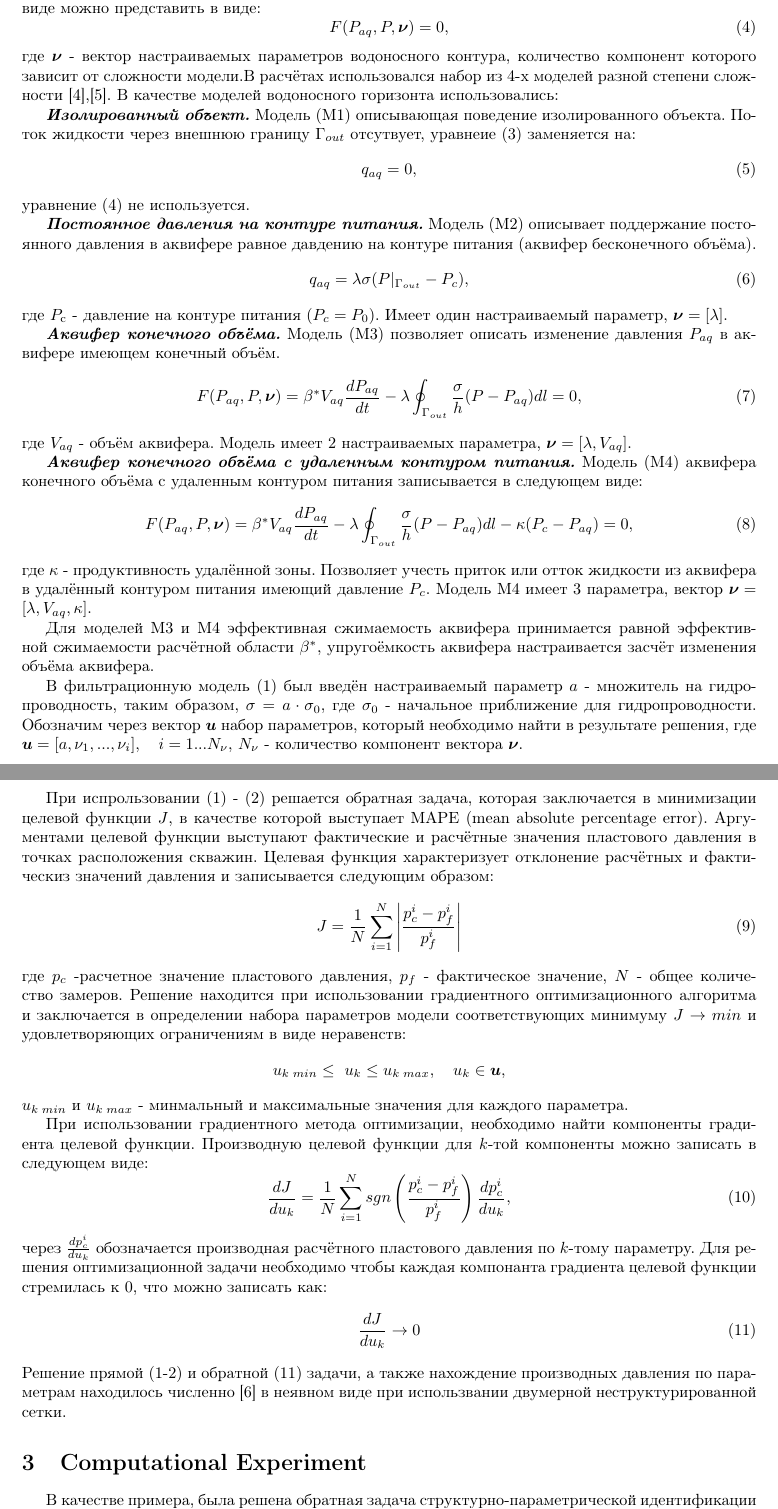
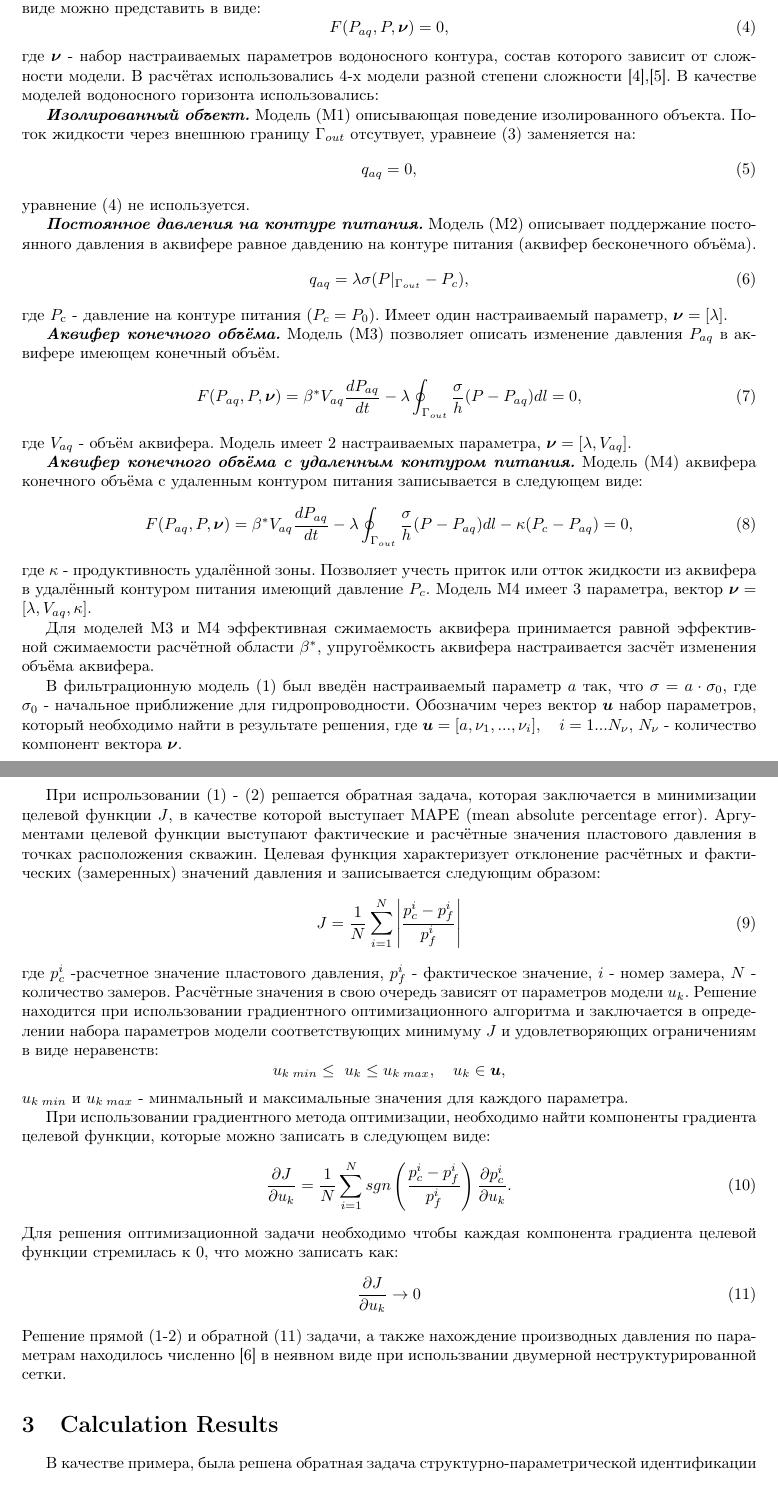
Before and after one commit to V1talyK/articles_in_latech, a LaTeX document (Lobachevskii JofM/ltx/temp.tex): two parts of pages 2 and 3 of 6, joined at a grey line, cut so that both start at the same text, the shorter picture padded with empty space. Compiled offline with pdfLaTeX.

Commit message:
изменения не полностью

```diff
--- a/Lobachevskii JofM/ltx/temp.tex
+++ b/Lobachevskii JofM/ltx/temp.tex
@@ -46,7 +46,7 @@
 \usepackage{indentfirst}
 \usepackage[a4paper, top=20mm, left=30mm, right=20mm, bottom=25mm]{geometry}
 
-\title{Решения задачи структурно-параметрической идетификации модели контура питания для нефтяного месторождения}
+\title{Структурно-параметрическая идентификация модели контура питания для нефтяного месторождения}
 \author{V.P. Kosyakov}
 
 
@@ -91,7 +91,7 @@ q_{aq} = \lambda\sigma(P|_{\Gamma_{out}}-P_{aq}),
 \begin{equation} \label{f_aq}
 F(P_{aq}, P,\boldsymbol{\nu})=0,
 \end{equation}
-где $\boldsymbol{\nu}$ - вектор настраиваемых параметров водоносного контура, количество компонент которого зависит от сложности модели.В расчётах использовался набор из 4-х моделей разной степени сложности \cite{dake},\cite{fet}. В качестве моделей водоносного горизонта использовались:
+где $\boldsymbol{\nu}$ - набор настраиваемых параметров водоносного контура, состав которого зависит от сложности модели. В расчётах использовались 4-х модели разной степени сложности \cite{dake},\cite{fet}. В качестве моделей водоносного горизонта использовались:
 
 \textbf{\textit{Изолированный объект.}}
 Модель (M1) описывающая поведение изолированного объекта. Поток жидкости через внешнюю границу $\Gamma_{out}$ отсутвует, уравнеие (\ref{qaq}) заменяется на:
@@ -123,29 +123,29 @@ F(P_{aq}, P,\boldsymbol{\nu})=\beta^*V_{aq}\frac{dP_{aq}}{dt} -\lambda\oint_{\Ga
 
 Для моделей M3 и M4 эффективная сжимаемость аквифера принимается равной эффективной сжимаемости расчётной области $\beta^*$, упругоёмкость аквифера настраивается засчёт изменения объёма аквифера.
 
-В фильтрационную модель (\ref{fil}) был введён настраиваемый параметр $a$ - множитель на гидропроводность, таким образом, $\sigma = a\cdot\sigma_0$, где $\sigma_0$ - начальное приближение для гидропроводности. Обозначим через вектор $\boldsymbol{u}$ набор параметров, который необходимо найти в результате решения, где $\boldsymbol{u} = [a, \nu_{1},...,\nu_{i}],\quad i = 1...N_{\nu}$, $N_{\nu}$ - количество компонент вектора $\boldsymbol{\nu}$.
+В фильтрационную модель (\ref{fil}) был введён настраиваемый параметр $a$ так, что $\sigma = a\cdot\sigma_0$, где $\sigma_0$ - начальное приближение для гидропроводности. Обозначим через вектор $\boldsymbol{u}$ набор параметров, который необходимо найти в результате решения, где $\boldsymbol{u} = [a, \nu_{1},...,\nu_{i}],\quad i = 1...N_{\nu}$, $N_{\nu}$ - количество компонент вектора $\boldsymbol{\nu}$.
 
-При испрользовании (\ref{fil}) - (\ref{bc}) решается обратная задача, которая заключается в  минимизации целевой функции $J$, в качестве которой выступает MAPE (mean absolute percentage error). Аргументами целевой функции выступают фактические и расчётные значения пластового давления в точках расположения скважин. Целевая функция характеризует отклонение расчётных и фактическиз значений давления и записывается следующим образом:
+При испрользовании (\ref{fil}) - (\ref{bc}) решается обратная задача, которая заключается в  минимизации целевой функции $J$, в качестве которой выступает MAPE (mean absolute percentage error). Аргументами целевой функции выступают фактические и расчётные значения пластового давления в точках расположения скважин. Целевая функция характеризует отклонение расчётных и фактических (замеренных) значений давления и записывается следующим образом:
 \begin{equation} \label{mape}
 J=\frac{1}{N}\sum_{i=1}^N{\left\vert\frac{p_c^i-p_f^i}{p_f^i}\right\vert}
 \end{equation}
-где $p_c$ -расчетное значение пластового давления, $p_f$ - фактическое значение, $N$ - общее количество замеров. Решение находится при использовании градиентного оптимизационного алгоритма и заключается в определении набора параметров модели соответствующих минимуму $J \rightarrow min$ и удовлетворяющих ограничениям в виде неравенств:
+где $p_c^i$ -расчетное значение пластового давления, $p_f^i$ - фактическое значение, $i$ - номер замера, $N$ - количество замеров. Расчётные значения в свою очередь зависят от параметров модели $u_k$. Решение находится при использовании градиентного оптимизационного алгоритма и заключается в определении набора параметров модели соответствующих минимуму $J$ и удовлетворяющих ограничениям в виде неравенств:
 \begin{equation*}
 u_{k\;min}\leq\ u_k\leq u_{k\;max}, \quad u_k \in \boldsymbol{u},
 \end{equation*}
 $u_{k\;min}$ и $u_{k\;max}$ - минмальный и максимальные значения для каждого параметра.
 
-При использовании градиентного метода оптимизации, необходимо найти компоненты градиента целевой функции. Производную целевой функции для $k$-той компоненты можно записать в следующем виде:
+При использовании градиентного метода оптимизации, необходимо найти компоненты градиента целевой функции, которые можно записать в следующем виде:
 \begin{equation}
-\frac{dJ}{du_k} = \frac{1}{N}\sum_{i=1}^N sgn\left(\frac{p_c^i-p_f^i}{p_f^i}\right)\frac{dp_c^i}{du_k},
+\frac{\partial J}{\partial u_k} = \frac{1}{N}\sum_{i=1}^N sgn\left(\frac{p_c^i-p_f^i}{p_f^i}\right)\frac{\partial p_c^i}{\partial u_k}.
 \end{equation}
-через $\frac{dp_c^i}{du_k}$ обозначается производная расчётного пластового давления по $k$-тому параметру. Для решения оптимизационной задачи необходимо чтобы каждая компонанта градиента целевой функции стремилась к 0, что можно записать как:
+Для решения оптимизационной задачи необходимо чтобы каждая компонента градиента целевой функции стремилась к 0, что можно записать как:
 \begin{equation} \label{rp}
-	 \frac{dJ}{du_k} \rightarrow 0
+	 \frac{\partial J}{\partial u_k} \rightarrow 0
 \end{equation}
 Решение прямой (\ref{fil}-\ref{bc}) и обратной (\ref{rp}) задачи, а также нахождение производных давления по параметрам находилось численно \cite{opt} в неявном виде при использвании двумерной неструктурированной сетки.
 
-\section{Computational Experiment}
+\section{Сalculation Results}
 В качестве примера, была решена обратная задача структурно-параметрической идентификации для нефтяного месторождения. Для решения задачи необходим набор данных (размеры расчётной области, расположение скважин и показателей разработки по скважинам: расходы жидкости и давления), который был получен при помощи синтетической гидродинамической модели. Эти данные выступали в качестве "фактических" значений.
 
 Схема расположения скважин представлена на рисунке \ref{fig:map}, размеры указанны в метрах.
```
